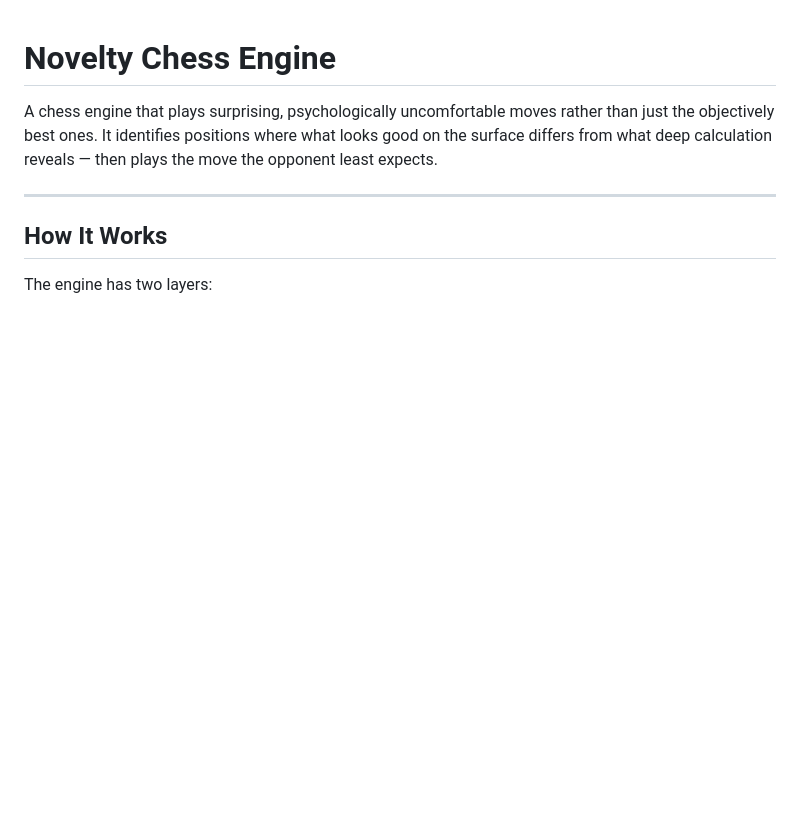
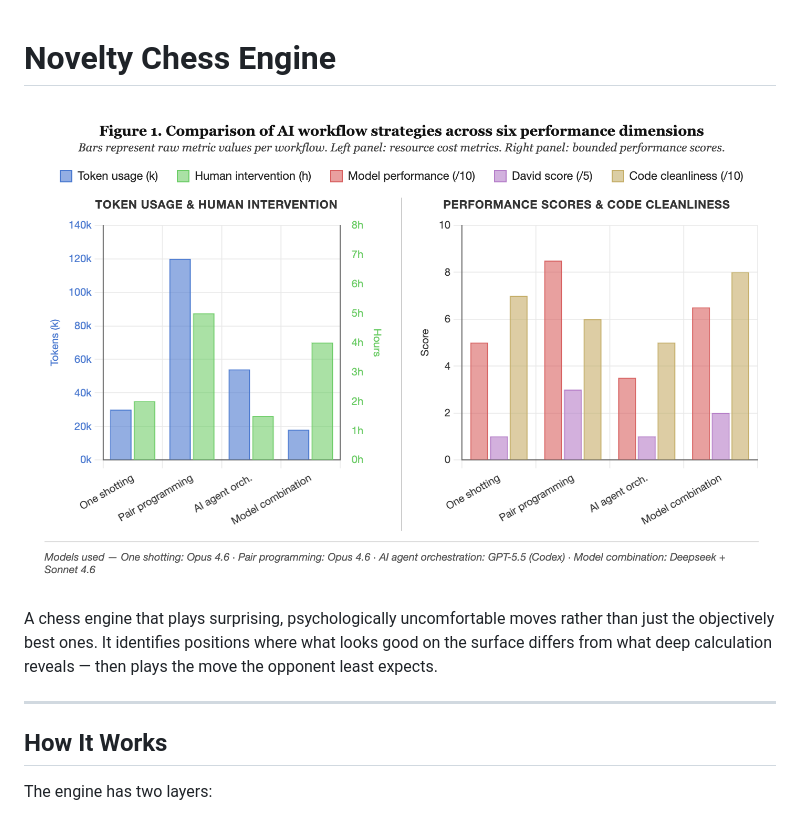
Before and after one commit to NiranjanMedi/CubistHackathon, a Markdown page: README.MD, the part around the change. Rendered like a GitHub page; blank space fills up the shorter version.

```diff
--- a/README.MD
+++ b/README.MD
@@ -1,4 +1,6 @@
 # Novelty Chess Engine
+
+![My screenshot](assets/graph.png)
 
 A chess engine that plays surprising, psychologically uncomfortable moves rather than just the objectively best ones. It identifies positions where what looks good on the surface differs from what deep calculation reveals — then plays the move the opponent least expects.
 
```
